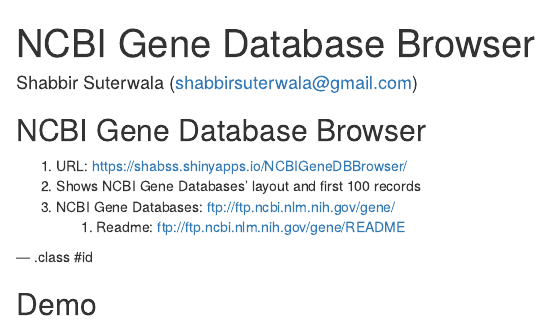
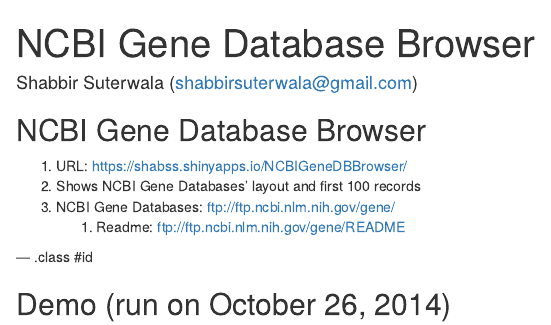
Before and after one commit to shabss/NCBIGeneDBBrowserPitch, an R Markdown document (index.Rmd): the page in a window 1100 px wide, from its top. Rendered offline with R 4.5, knitr and Pandoc, with nearby package versions.

Commit message:
Add executable r code in presentation

```diff
--- a/index.Rmd
+++ b/index.Rmd
@@ -20,7 +20,8 @@
 
 --- .class #id
 
-## Demo
+## Demo (run on `r as.character(format(Sys.Date(), format="%B %d, %Y"))`)
+
 <iframe src="https://shabss.shinyapps.io/NCBIGeneDBBrowser/"></iframe>
 
 ---
```
Also changed, not shown: index.html, index.md.
